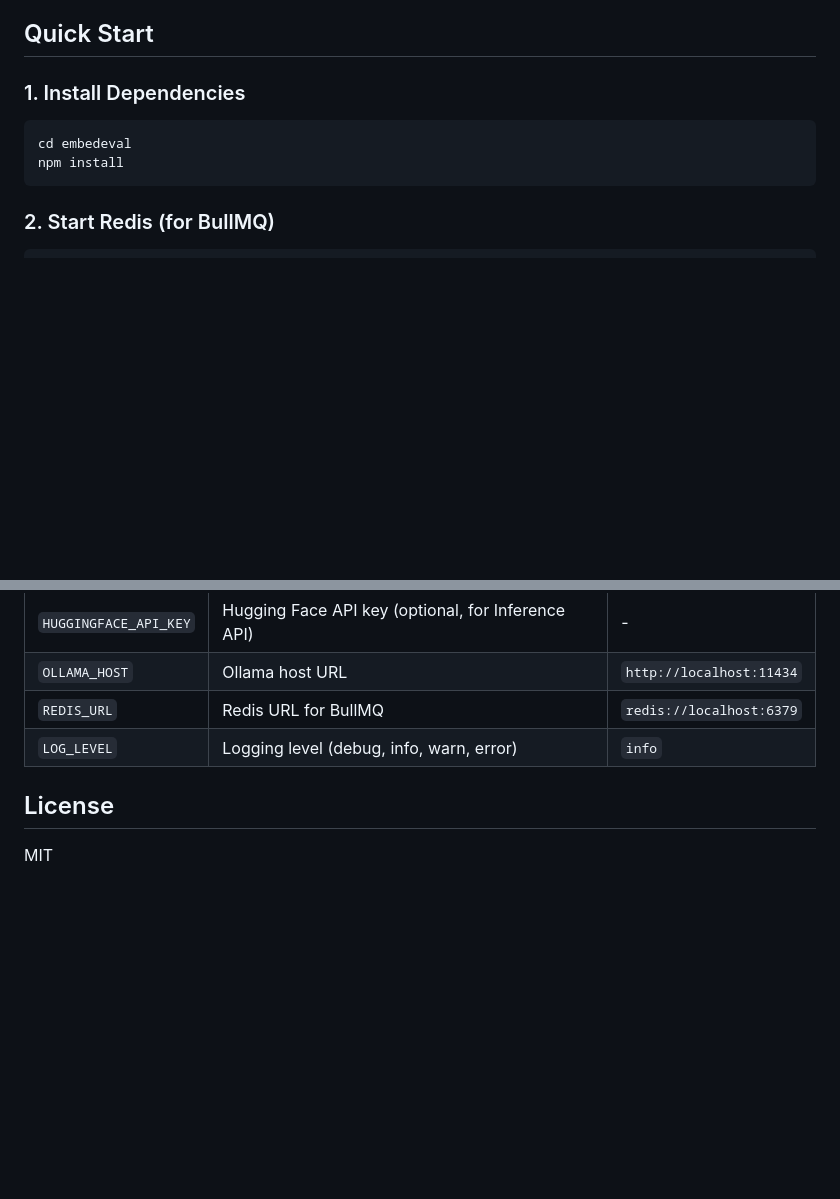
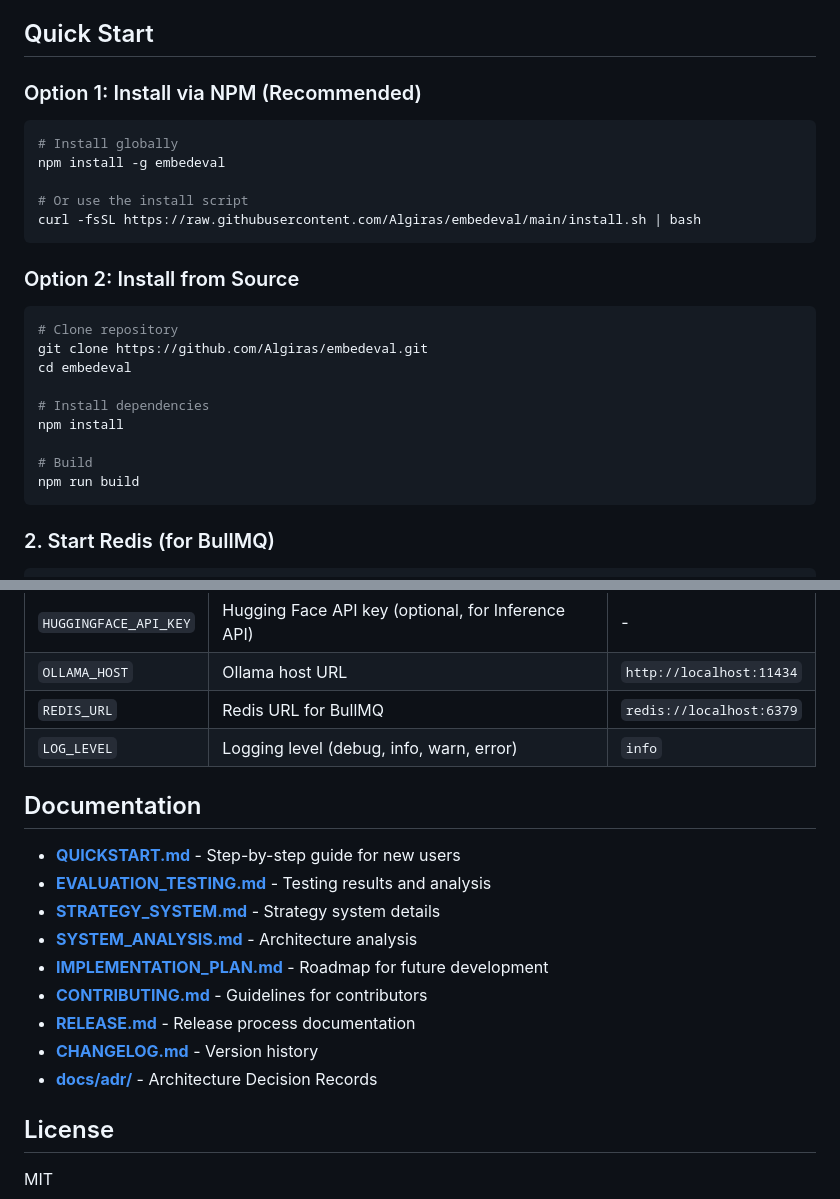
Before and after one commit to Algiras/embedeval, a Markdown page: README.md, 2 parts joined by grey strips. Rendered like a GitHub page; blank space fills up the shorter version.

````diff
--- a/README.md
+++ b/README.md
@@ -20,11 +20,28 @@ CLI-based embedding evaluation system with A/B testing, human evaluation, and co
 
 ## Quick Start
 
-### 1. Install Dependencies
+### Option 1: Install via NPM (Recommended)
 
 ```bash
+# Install globally
+npm install -g embedeval
+
+# Or use the install script
+curl -fsSL https://raw.githubusercontent.com/Algiras/embedeval/main/install.sh | bash
+```
+
+### Option 2: Install from Source
+
+```bash
+# Clone repository
+git clone https://github.com/Algiras/embedeval.git
 cd embedeval
+
+# Install dependencies
 npm install
+
+# Build
+npm run build
 ```
 
 ### 2. Start Redis (for BullMQ)
@@ -358,6 +440,18 @@ node dist/cli/index.js ab-test \
 | `REDIS_URL` | Redis URL for BullMQ | `redis://localhost:6379` |
 | `LOG_LEVEL` | Logging level (debug, info, warn, error) | `info` |
 
+## Documentation
+
+- **[QUICKSTART.md](QUICKSTART.md)** - Step-by-step guide for new users
+- **[EVALUATION_TESTING.md](EVALUATION_TESTING.md)** - Testing results and analysis
+- **[STRATEGY_SYSTEM.md](STRATEGY_SYSTEM.md)** - Strategy system details
+- **[SYSTEM_ANALYSIS.md](SYSTEM_ANALYSIS.md)** - Architecture analysis
+- **[IMPLEMENTATION_PLAN.md](IMPLEMENTATION_PLAN.md)** - Roadmap for future development
+- **[CONTRIBUTING.md](CONTRIBUTING.md)** - Guidelines for contributors
+- **[RELEASE.md](RELEASE.md)** - Release process documentation
+- **[CHANGELOG.md](CHANGELOG.md)** - Version history
+- **[docs/adr/](docs/adr/)** - Architecture Decision Records
+
 ## License
 
 MIT
````
Also changed, not shown: other parts of README.md (+67 -2 lines).
